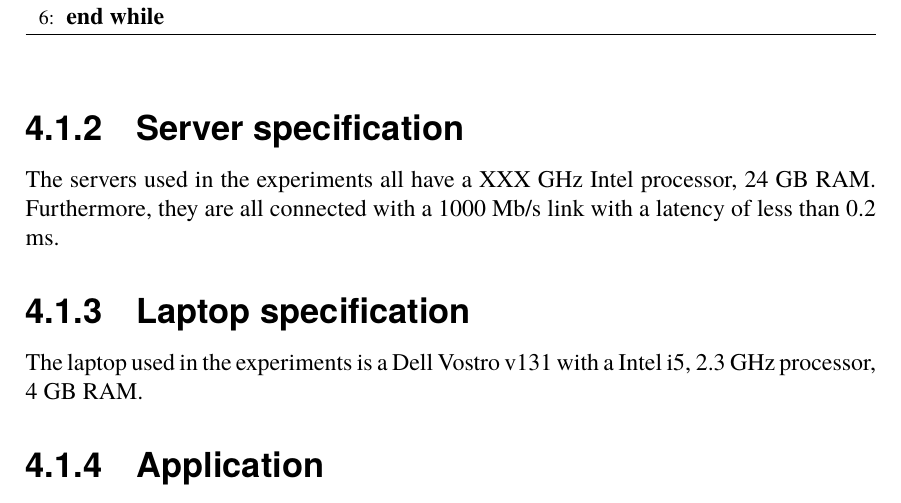
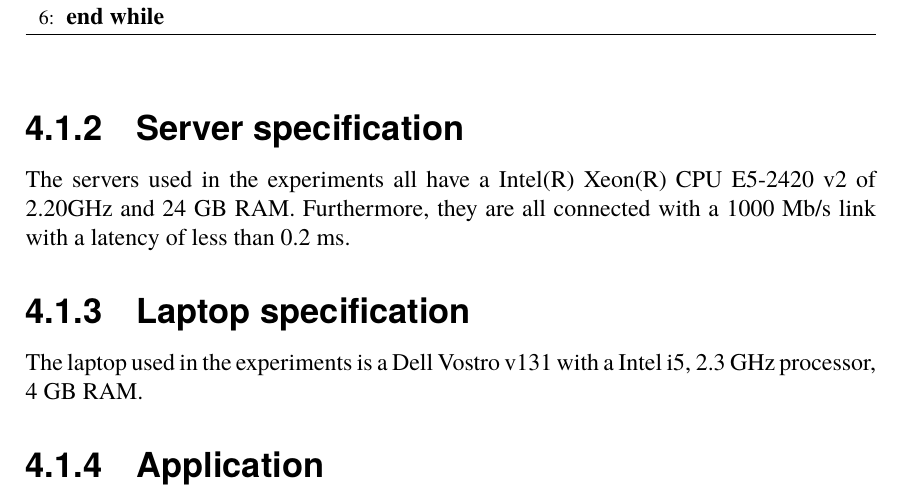
Before and after one commit to PStahl/master_thesis, a LaTeX thesis (report.tex): part of page 36 of 63, cut so that both start at the same text. Compiled offline with pdfLaTeX.

Commit message:
update server spec

```diff
--- a/report.tex
+++ b/report.tex
@@ -884,7 +884,7 @@ The process is shown in~\cref{alg:simulating_node_failures}. If a node was to ha
 \end{algorithm}
 
 \subsection{Server specification} \label{sec:server_spec}
-The servers used in the experiments all have a XXX GHz Intel processor, 24 GB RAM. Furthermore, they are all connected with a 1000 Mb/s link with a latency of less than 0.2 ms.
+The servers used in the experiments all have a Intel(R) Xeon(R) CPU E5-2420 v2 of 2.20GHz and 24 GB RAM. Furthermore, they are all connected with a 1000 Mb/s link with a latency of less than 0.2 ms.
 
 \subsection{Laptop specification} \label{sec:laptop_spec}
  %TODO place this here?
```
